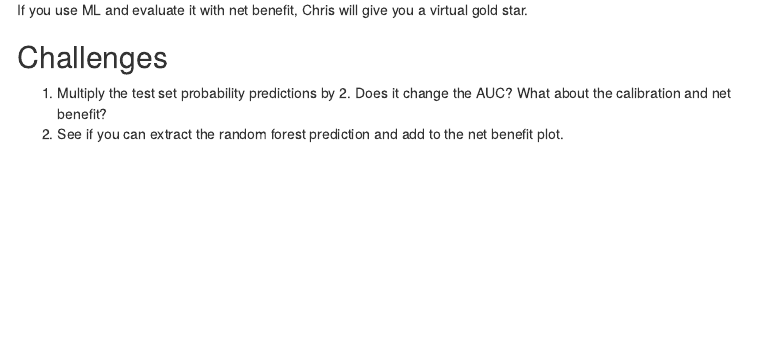
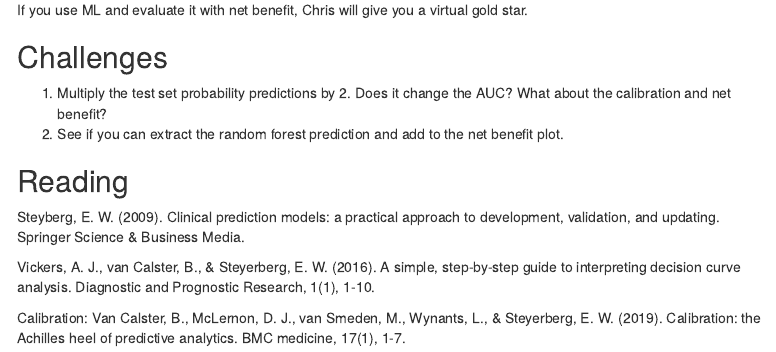
Before and after one commit to ck37/hands-on-precision-psychiatry-ai, an R Markdown document (notebooks/03-performance-evaluation.Rmd): the page in a window 1100 px wide, from 7090 px down. Rendered offline with R 4.5, knitr and Pandoc, with nearby package versions; some code elsewhere in the file could not run offline; menus at the side of the page are left out.

Commit message:
commit performance eval readings

```diff
--- a/notebooks/03-performance-evaluation.Rmd
+++ b/notebooks/03-performance-evaluation.Rmd
@@ -264,3 +264,11 @@ If you use ML and evaluate it with net benefit, Chris will give you a virtual go
 
 1. Multiply the test set probability predictions by 2. Does it change the AUC? What about the calibration and net benefit?
 2. See if you can extract the random forest prediction and add to the net benefit plot.
+
+## Reading
+
+Steyberg, E. W. (2009). Clinical prediction models: a practical approach to development, validation, and updating. Springer Science & Business Media.
+
+Vickers, A. J., van Calster, B., & Steyerberg, E. W. (2016). A simple, step-by-step guide to interpreting decision curve analysis. Diagnostic and Prognostic Research, 1(1), 1-10.
+
+Calibration: Van Calster, B., McLernon, D. J., van Smeden, M., Wynants, L., & Steyerberg, E. W. (2019). Calibration: the Achilles heel of predictive analytics. BMC medicine, 17(1), 1-7.
```
